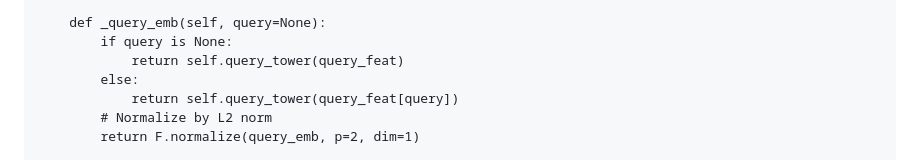
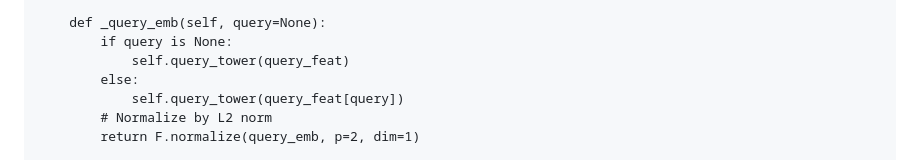
Before and after one commit to KaiwenHuu/kaiwenhuu.github.io, a Markdown page: notes/recommendersystems/training.md, the part around the change. Rendered like a GitHub page.

```diff
--- a/notes/recommendersystems/training.md
+++ b/notes/recommendersystems/training.md
@@ -117,9 +117,9 @@ class TTEModel(nn.Module):
 
     def _query_emb(self, query=None):
         if query is None:
-            return self.query_tower(query_feat)
+            self.query_tower(query_feat)
         else:
-            return self.query_tower(query_feat[query])
+            self.query_tower(query_feat[query])
         # Normalize by L2 norm
         return F.normalize(query_emb, p=2, dim=1)
 
```
